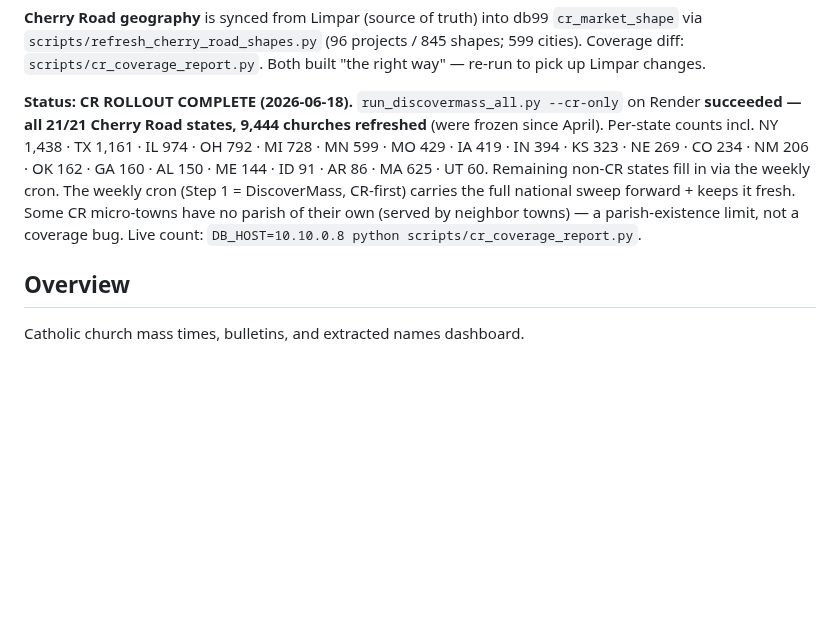
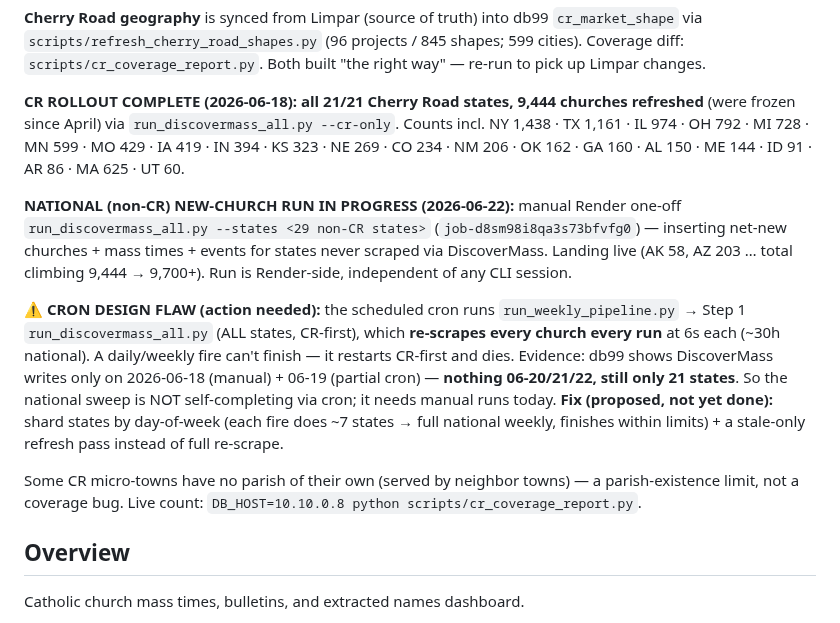
Before and after one commit to benashkar/catholic-mass-times-scraper, a Markdown page: PROJECT_PLAN.md, the part around the change. GitHub-like rendering; blank space fills up the shorter version.

Commit message:
PROJECT_PLAN: national new-church run in progress + cron design flaw flagged
Co-Authored-By: Claude Opus 4.8 (1M context) <noreply@anthropic.com>

```diff
--- a/PROJECT_PLAN.md
+++ b/PROJECT_PLAN.md
@@ -39,14 +39,26 @@ headed, residential proxy all 403). Only a paid scraping-browser (BrightData) wo
 via `scripts/refresh_cherry_road_shapes.py` (96 projects / 845 shapes; 599 cities). Coverage diff:
 `scripts/cr_coverage_report.py`. Both built "the right way" — re-run to pick up Limpar changes.
 
-**Status: CR ROLLOUT COMPLETE (2026-06-18).** `run_discovermass_all.py --cr-only` on Render
-**succeeded — all 21/21 Cherry Road states, 9,444 churches refreshed** (were frozen since April).
-Per-state counts incl. NY 1,438 · TX 1,161 · IL 974 · OH 792 · MI 728 · MN 599 · MO 429 · IA 419 ·
-IN 394 · KS 323 · NE 269 · CO 234 · NM 206 · OK 162 · GA 160 · AL 150 · ME 144 · ID 91 · AR 86 ·
-MA 625 · UT 60. Remaining non-CR states fill in via the weekly cron. The weekly cron
-(Step 1 = DiscoverMass, CR-first) carries the full national sweep forward + keeps it fresh. Some CR
-micro-towns have no parish of their own (served by neighbor towns) — a parish-existence limit, not a
-coverage bug. Live count: `DB_HOST=10.10.0.8 python scripts/cr_coverage_report.py`.
+**CR ROLLOUT COMPLETE (2026-06-18): all 21/21 Cherry Road states, 9,444 churches refreshed**
+(were frozen since April) via `run_discovermass_all.py --cr-only`. Counts incl. NY 1,438 · TX 1,161 ·
+IL 974 · OH 792 · MI 728 · MN 599 · MO 429 · IA 419 · IN 394 · KS 323 · NE 269 · CO 234 · NM 206 ·
+OK 162 · GA 160 · AL 150 · ME 144 · ID 91 · AR 86 · MA 625 · UT 60.
+
+**NATIONAL (non-CR) NEW-CHURCH RUN IN PROGRESS (2026-06-22):** manual Render one-off
+`run_discovermass_all.py --states <29 non-CR states>` (`job-d8sm98i8qa3s73bfvfg0`) — inserting
+net-new churches + mass times + events for states never scraped via DiscoverMass. Landing live
+(AK 58, AZ 203 … total climbing 9,444 → 9,700+). Run is Render-side, independent of any CLI session.
+
+**⚠️ CRON DESIGN FLAW (action needed):** the scheduled cron runs `run_weekly_pipeline.py` → Step 1
+`run_discovermass_all.py` (ALL states, CR-first), which **re-scrapes every church every run** at 6s
+each (~30h national). A daily/weekly fire can't finish — it restarts CR-first and dies. Evidence: db99
+shows DiscoverMass writes only on 2026-06-18 (manual) + 06-19 (partial cron) — **nothing 06-20/21/22,
+still only 21 states**. So the national sweep is NOT self-completing via cron; it needs manual runs
+today. **Fix (proposed, not yet done):** shard states by day-of-week (each fire does ~7 states →
+full national weekly, finishes within limits) + a stale-only refresh pass instead of full re-scrape.
+
+Some CR micro-towns have no parish of their own (served by neighbor towns) — a parish-existence
+limit, not a coverage bug. Live count: `DB_HOST=10.10.0.8 python scripts/cr_coverage_report.py`.
 
 ## Overview
 Catholic church mass times, bulletins, and extracted names dashboard.
```
